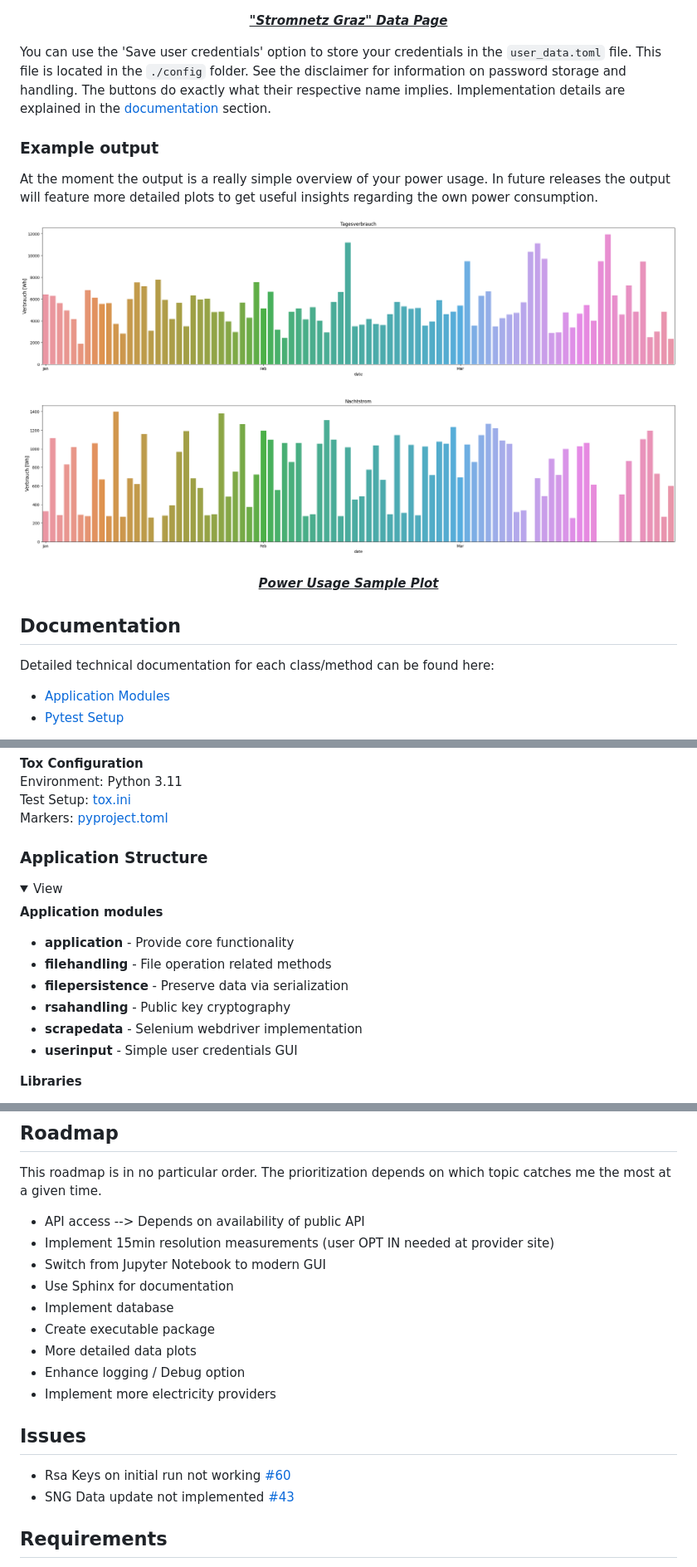
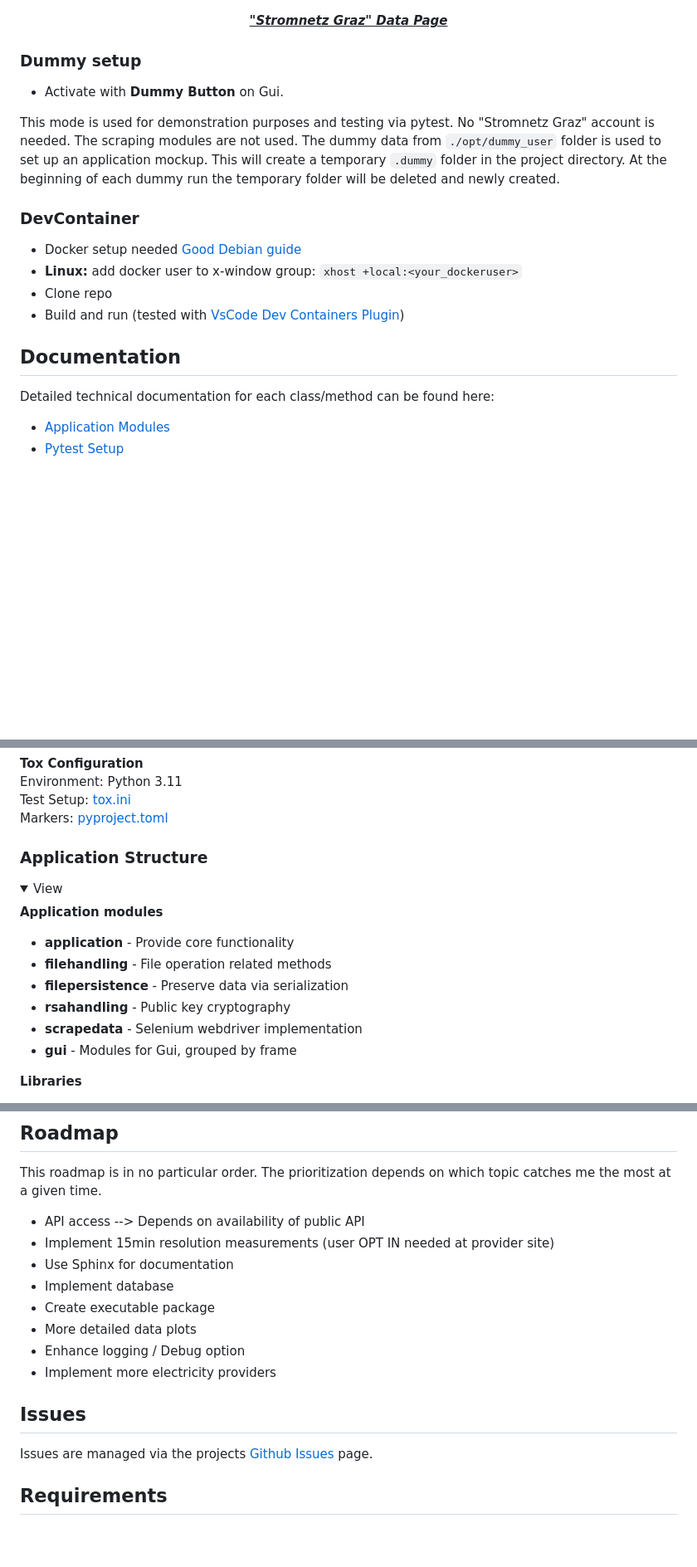
Before and after one commit to ChristianKoplenig/SMIT, a Markdown page: README.md, 3 parts joined by grey strips. Shown: that part at 83% size. Rendered like a GitHub page; folded sections open; blank space fills up the shorter version.

```diff
--- a/README.md
+++ b/README.md
@@ -91,27 +104,19 @@ the "Netzzugangsvertrag" under "Technische Details - Zählpunkt/Gerät"  from th
 </p>
 </details>
 
-You can use the 'Save user credentials' option to store your credentials in the `user_data.toml` file.
-This file is located in the `./config` folder. See the disclaimer for information on password
-storage and handling.
-The buttons do exactly what their respective name implies. Implementation details are explained
-in the [documentation](#documentation) section.
+### Dummy setup
+- Activate with **Dummy Button** on Gui.
 
-### Example output
-At the moment the output is a really simple overview of your power usage. In future releases the
-output will feature more detailed plots to get useful insights regarding the own power consumption.
+This mode is used for demonstration purposes and testing via pytest. No "Stromnetz Graz" account is needed. The scraping modules are not used. The dummy data from `./opt/dummy_user` folder is used to set up an application mockup. This will create a temporary `.dummy` folder in the project directory. At the beginning of each dummy run the temporary folder will be deleted and newly created.
 
-<p align="center">
-  <img src="./docs/readme/jnb_output.png" width=100% />
-  <br>
-<br>
-<ins><b><i> Power Usage Sample Plot </i></b></ins>
-</p>
-</details>
+### DevContainer
+- Docker setup needed [Good Debian guide](https://www.linuxcapable.com/how-to-install-docker-on-debian-linux/)
+- **Linux:** add docker user to x-window group: `xhost +local:<your_dockeruser>`
+- Clone repo
+- Build and run (tested with [VsCode Dev Containers Plugin](https://marketplace.visualstudio.com/items?itemName=ms-vscode-remote.remote-containers))
 
 ## Documentation
 Detailed technical documentation for each class/method can be found here:
-
 
 - [Application Modules](https://filedn.eu/liu4e7QL6NoXLInqRT2UAQu/SMIT/index.html)
 - [Pytest Setup](https://filedn.eu/liu4e7QL6NoXLInqRT2UAQu/tests/index.html)
@@ -138,7 +143,6 @@ Environment: Python 3.11
 Test Setup: [tox.ini](./tox.ini)
 Markers: [pyproject.toml](./pyproject.toml)
 
-
 ### Application Structure
 <details>
 <summary>View</summary>
@@ -151,7 +155,7 @@ __Application modules__
 - **filepersistence** - Preserve data via serialization
 - **rsahandling** - Public key cryptography
 - **scrapedata** - Selenium webdriver implementation
-- **userinput** - Simple user credentials GUI
+- **gui** - Modules for Gui, grouped by frame
 
 __Libraries__
 
@@ -210,7 +214,6 @@ This roadmap is in no particular order. The prioritization depends on which topi
 
 - API access --> Depends on availability of public API
 - Implement 15min resolution measurements (user OPT IN needed at provider site)
-- Switch from Jupyter Notebook to modern GUI
 - Use Sphinx for documentation
 - Implement database
 - Create executable package
@@ -219,8 +222,7 @@ This roadmap is in no particular order. The prioritization depends on which topi
 - Implement more electricity providers
 
 ## Issues
-- Rsa Keys on initial run not working [#60](https://github.com/tmpck/strom/issues/60)
-- SNG Data update not implemented [#43](https://github.com/tmpck/strom/issues/43)
+Issues are managed via the projects [Github Issues](https://github.com/ChristianKoplenig/SMIT/issues) page.
 
 ## Requirements
 The virtual environment was created with **Python 3.11** as base.
```
Also changed, not shown: other parts of README.md (+39 -26 lines), docs/readme/gui2.png (added).
